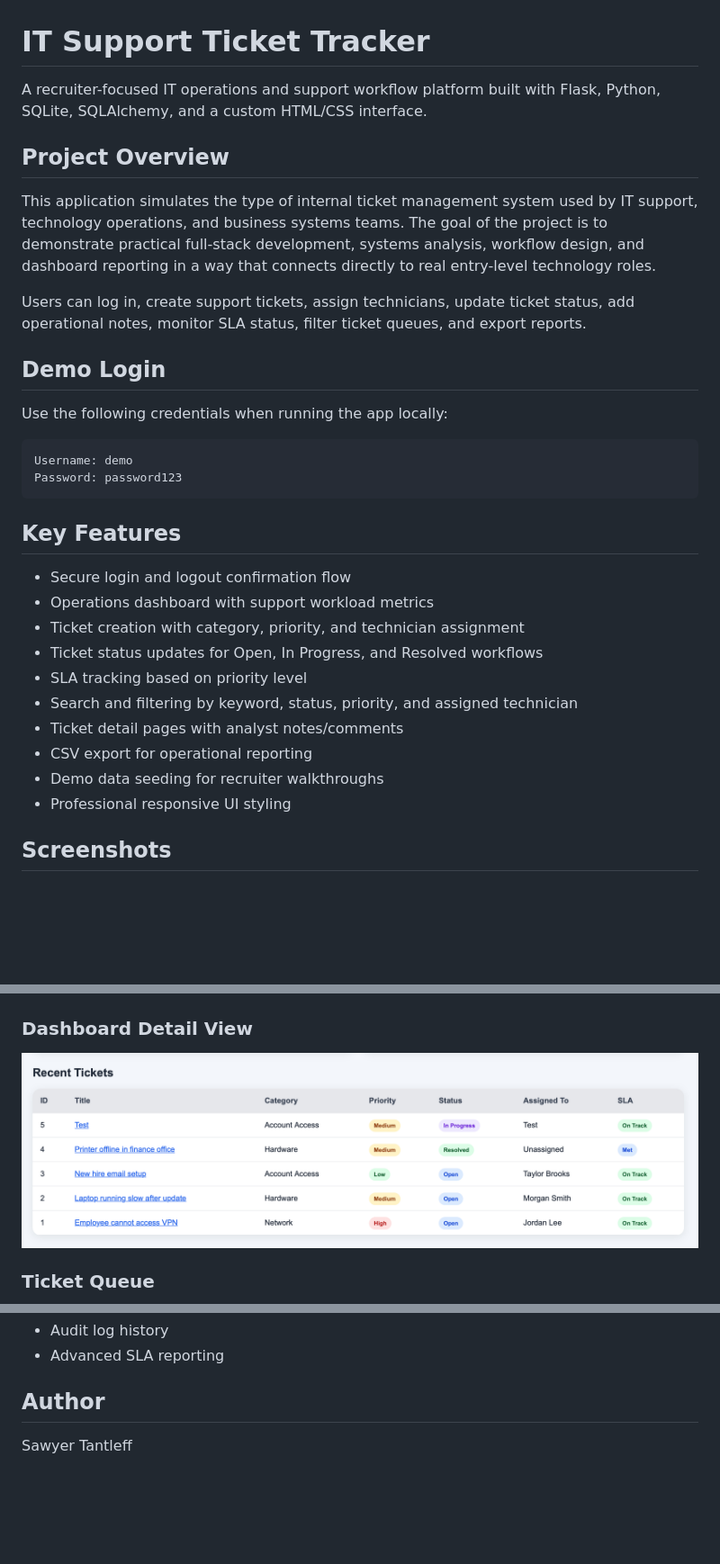
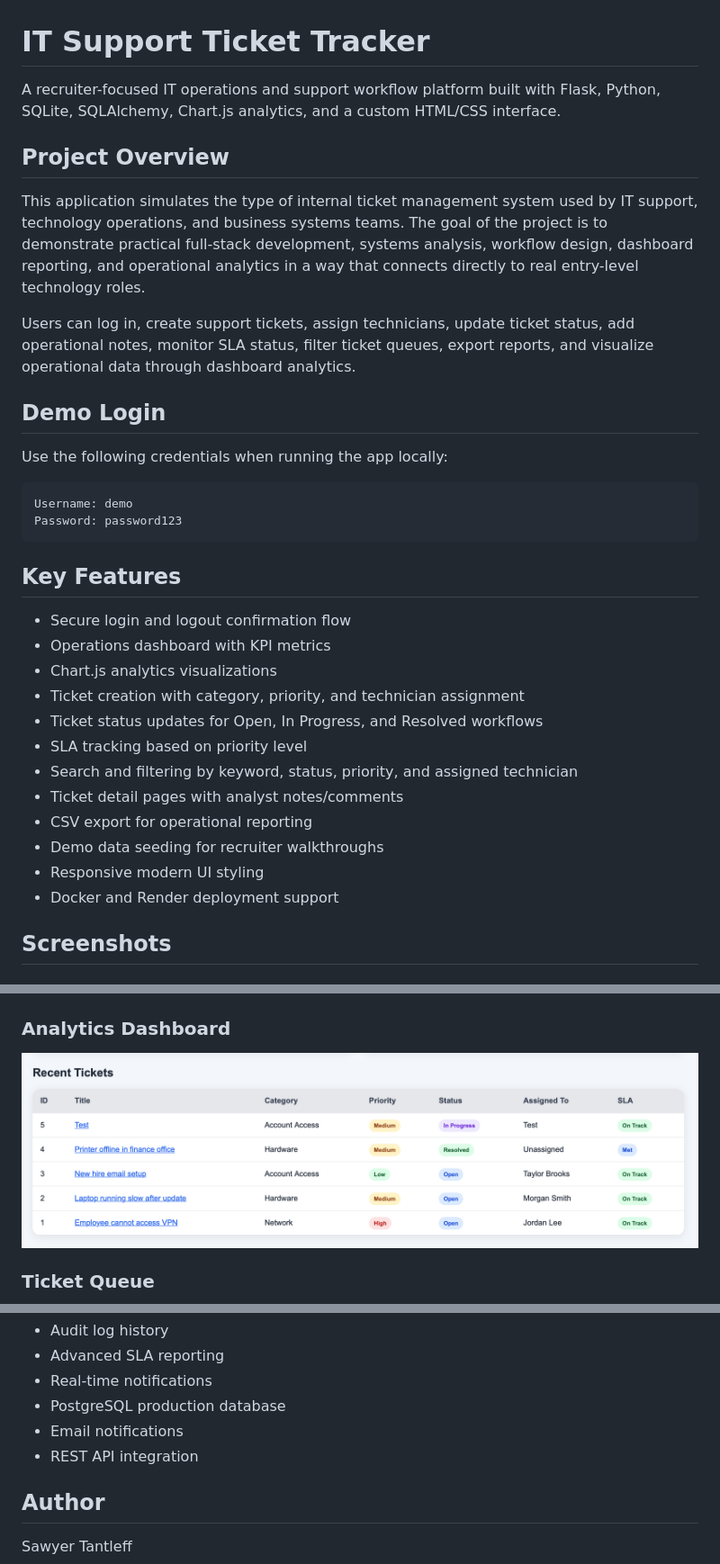
Before and after one commit to stantleff/it-support-ticket-tracker, a Markdown page: README.md, 3 parts joined by grey strips. Shown at 90% size. Drawn GitHub-style; blank space fills up the shorter version.

```diff
--- a/README.md
+++ b/README.md
@@ -1,12 +1,12 @@
 # IT Support Ticket Tracker
 
-A recruiter-focused IT operations and support workflow platform built with Flask, Python, SQLite, SQLAlchemy, and a custom HTML/CSS interface.
+A recruiter-focused IT operations and support workflow platform built with Flask, Python, SQLite, SQLAlchemy, Chart.js analytics, and a custom HTML/CSS interface.
 
 ## Project Overview
 
-This application simulates the type of internal ticket management system used by IT support, technology operations, and business systems teams. The goal of the project is to demonstrate practical full-stack development, systems analysis, workflow design, and dashboard reporting in a way that connects directly to real entry-level technology roles.
+This application simulates the type of internal ticket management system used by IT support, technology operations, and business systems teams. The goal of the project is to demonstrate practical full-stack development, systems analysis, workflow design, dashboard reporting, and operational analytics in a way that connects directly to real entry-level technology roles.
 
-Users can log in, create support tickets, assign technicians, update ticket status, add operational notes, monitor SLA status, filter ticket queues, and export reports.
+Users can log in, create support tickets, assign technicians, update ticket status, add operational notes, monitor SLA status, filter ticket queues, export reports, and visualize operational data through dashboard analytics.
 
 ## Demo Login
 
@@ -20,7 +20,8 @@ Password: password123
 ## Key Features
 
 - Secure login and logout confirmation flow
-- Operations dashboard with support workload metrics
+- Operations dashboard with KPI metrics
+- Chart.js analytics visualizations
 - Ticket creation with category, priority, and technician assignment
 - Ticket status updates for Open, In Progress, and Resolved workflows
 - SLA tracking based on priority level
@@ -28,7 +29,8 @@ Password: password123
 - Ticket detail pages with analyst notes/comments
 - CSV export for operational reporting
 - Demo data seeding for recruiter walkthroughs
-- Professional responsive UI styling
+- Responsive modern UI styling
+- Docker and Render deployment support
 
 ## Screenshots
 
@@ -38,8 +40,8 @@ Password: password123
 ### Operations Dashboard
 ![Operations Dashboard](screenshots/dashboard.png)
 
-### Dashboard Detail View
-![Dashboard Detail View](screenshots/dashboard2.png)
+### Analytics Dashboard
+![Analytics Dashboard](screenshots/dashboard2.png)
 
 ### Ticket Queue
 ![Ticket Queue](screenshots/tickets.png)
@@ -145,5 +182,9 @@ The project demonstrates more than basic coding. It shows the ability to design
 - Audit log history
 - Advanced SLA reporting
+- Real-time notifications
+- PostgreSQL production database
+- Email notifications
+- REST API integration
 
 ## Author
 
```
Also changed, not shown: other parts of README.md (+46 -11 lines).
